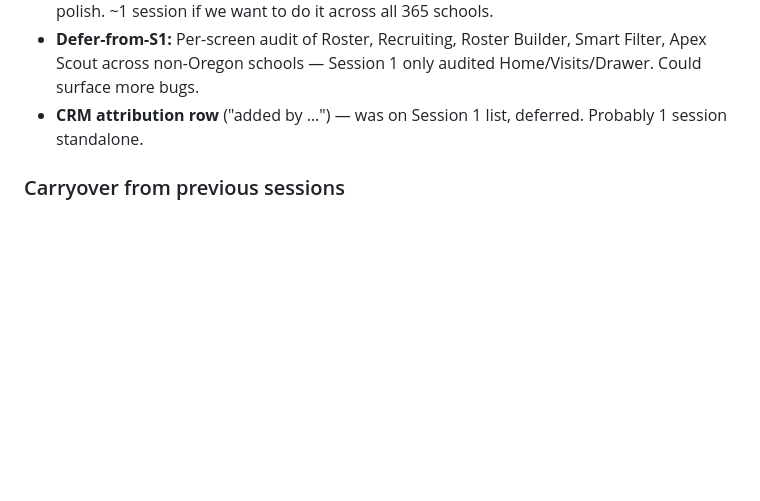
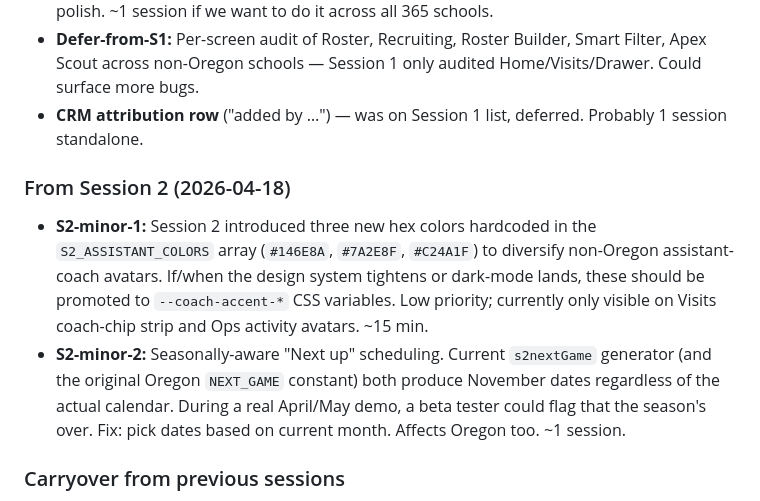
Before and after one commit to Apexver1/Apex-App, a Markdown page: BACKLOG.md, the part around the change. Rendered like a GitHub page; blank space fills up the shorter version.

Commit message:
Session 2 docs: DATA-STATUS + BACKLOG updates

```diff
--- a/BACKLOG.md
+++ b/BACKLOG.md
@@ -78,7 +78,9 @@
 - **B7:** Avatar bg color isn't school-themed. Map school primary color → avatar bg. Pleasant polish. ~1 session if we want to do it across all 365 schools.
 - **Defer-from-S1:** Per-screen audit of Roster, Recruiting, Roster Builder, Smart Filter, Apex Scout across non-Oregon schools — Session 1 only audited Home/Visits/Drawer. Could surface more bugs.
 - **CRM attribution row** ("added by …") — was on Session 1 list, deferred. Probably 1 session standalone.
-
+### From Session 2 (2026-04-18)
+- **S2-minor-1:** Session 2 introduced three new hex colors hardcoded in the `S2_ASSISTANT_COLORS` array (`#146E8A`, `#7A2E8F`, `#C24A1F`) to diversify non-Oregon assistant-coach avatars. If/when the design system tightens or dark-mode lands, these should be promoted to `--coach-accent-*` CSS variables. Low priority; currently only visible on Visits coach-chip strip and Ops activity avatars. ~15 min.
+- **S2-minor-2:** Seasonally-aware "Next up" scheduling. Current `s2nextGame` generator (and the original Oregon `NEXT_GAME` constant) both produce November dates regardless of the actual calendar. During a real April/May demo, a beta tester could flag that the season's over. Fix: pick dates based on current month. Affects Oregon too. ~1 session.
 ### Carryover from previous sessions
 - Empty-state skeletons for seed-data screens (lower priority once dummy fallback ships in Session 2)
 - CRM/Watchlist school-scoping (cross-school bleed) — currently user-scoped, should be school+user-scoped
```
Also changed, not shown: DATA-STATUS.md (+54 -0 lines).
